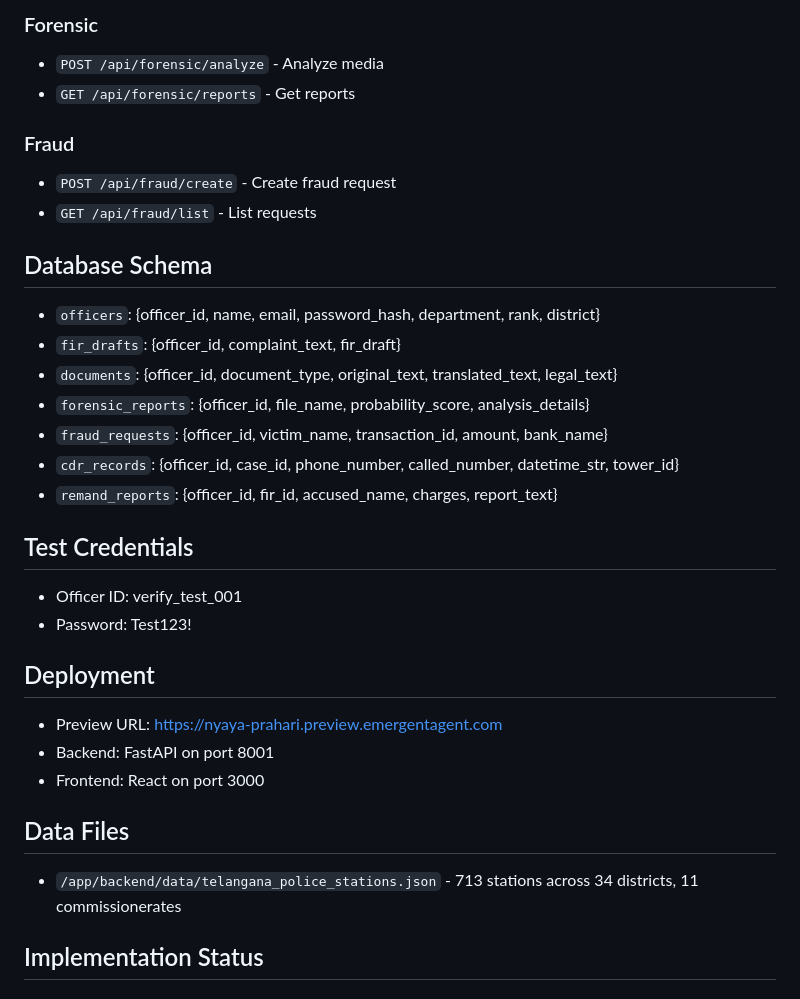
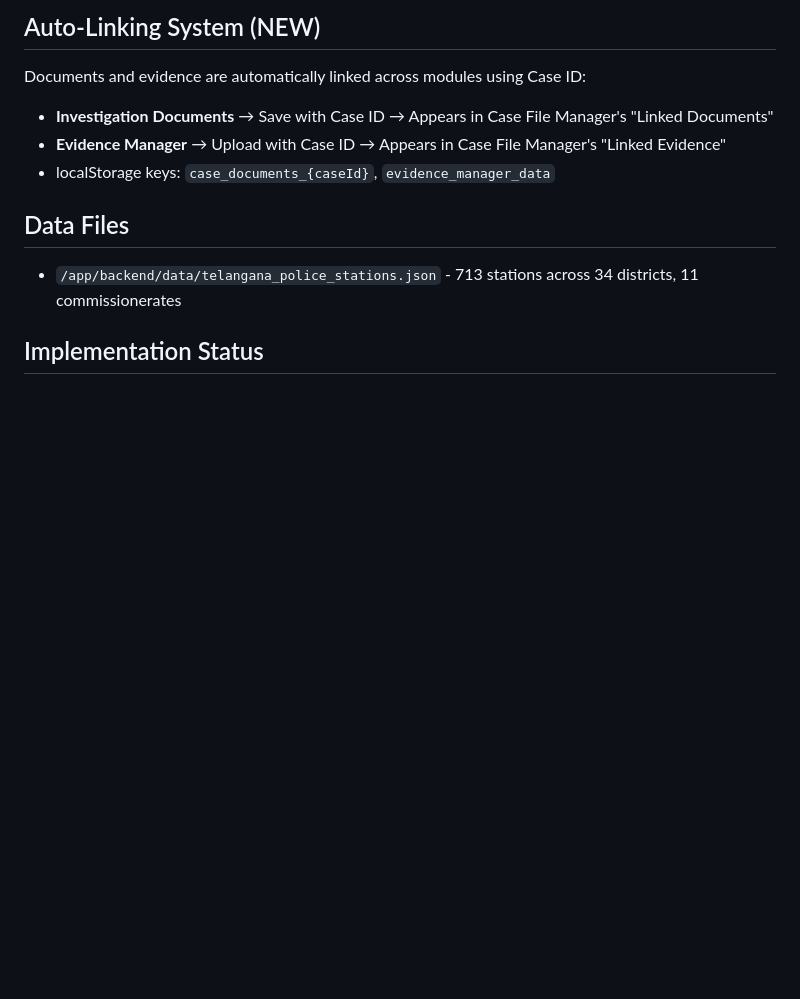
Before and after one commit to vishwanthreddynayakoti27/sakshyaam-ai, a Markdown page: memory/PRD.md, the part around one of its changes. Rendered like a GitHub page; blank space fills up the shorter version.

```diff
--- a/memory/PRD.md
+++ b/memory/PRD.md
@@ -143,28 +121,8 @@
-### Forensic
-- `POST /api/forensic/analyze` - Analyze media
-- `GET /api/forensic/reports` - Get reports
-
-### Fraud
-- `POST /api/fraud/create` - Create fraud request
-- `GET /api/fraud/list` - List requests
-
-## Database Schema
-- `officers`: {officer_id, name, email, password_hash, department, rank, district}
-- `fir_drafts`: {officer_id, complaint_text, fir_draft}
-- `documents`: {officer_id, document_type, original_text, translated_text, legal_text}
-- `forensic_reports`: {officer_id, file_name, probability_score, analysis_details}
-- `fraud_requests`: {officer_id, victim_name, transaction_id, amount, bank_name}
-- `cdr_records`: {officer_id, case_id, phone_number, called_number, datetime_str, tower_id}
-- `remand_reports`: {officer_id, fir_id, accused_name, charges, report_text}
-
-## Test Credentials
-- Officer ID: verify_test_001
-- Password: Test123!
-
-## Deployment
-- Preview URL: https://nyaya-prahari.preview.emergentagent.com
-- Backend: FastAPI on port 8001
-- Frontend: React on port 3000
+## Auto-Linking System (NEW)
+Documents and evidence are automatically linked across modules using Case ID:
+- **Investigation Documents** → Save with Case ID → Appears in Case File Manager's "Linked Documents"
+- **Evidence Manager** → Upload with Case ID → Appears in Case File Manager's "Linked Evidence"
+- localStorage keys: `case_documents_{caseId}`, `evidence_manager_data`
 
 ## Data Files
 - `/app/backend/data/telangana_police_stations.json` - 713 stations across 34 districts, 11 commissionerates
```
Also changed, not shown: other parts of memory/PRD.md (+45 -55 lines).
